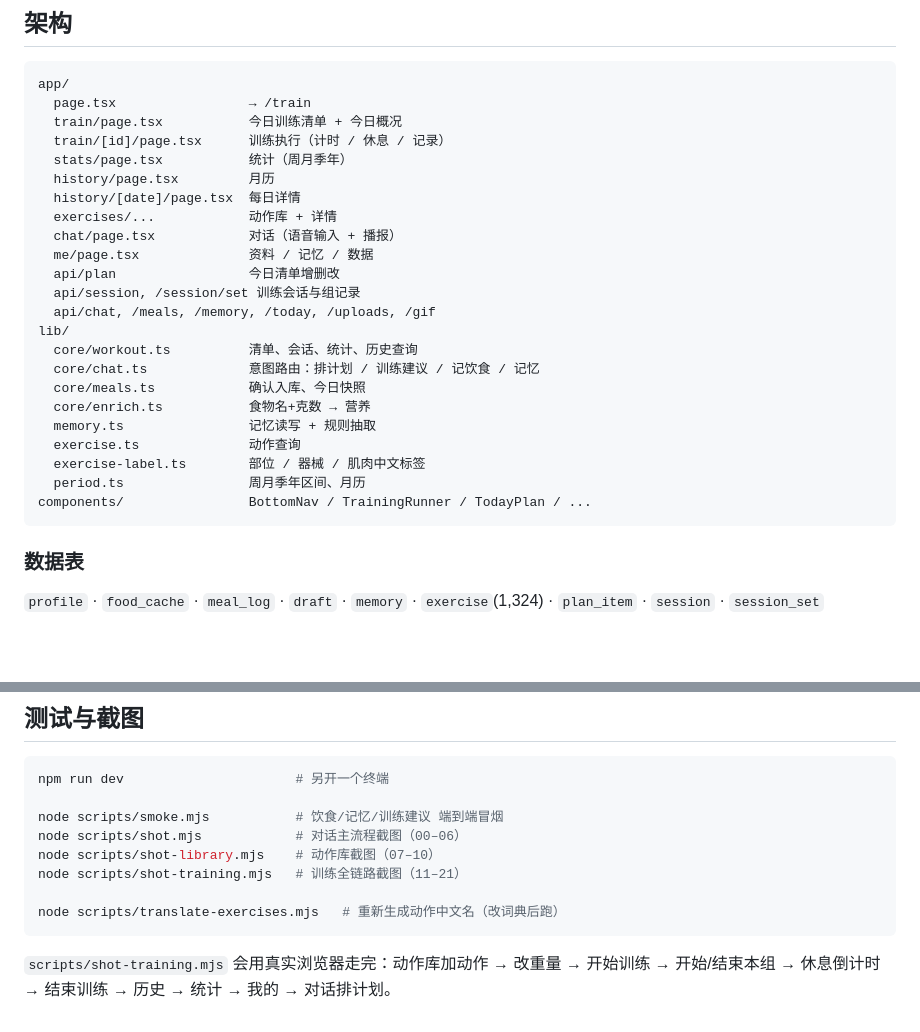
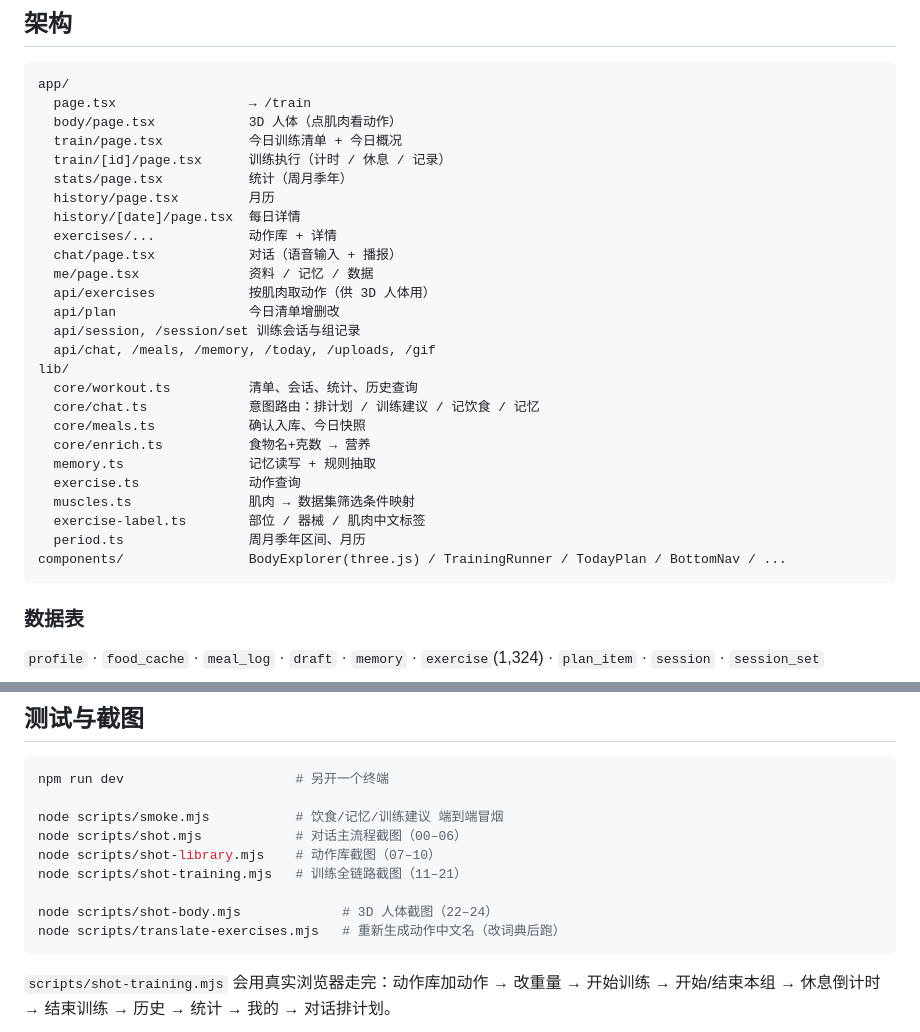
Before and after one commit to 15016623369a-spe/bojililun, a Markdown page: README.md, 2 parts joined by grey strips. Drawn GitHub-style; blank space fills up the shorter version.

````diff
--- a/README.md
+++ b/README.md
@@ -87,6 +100,7 @@ AI_MODEL=gpt-4o-mini
 ```
 app/
   page.tsx                 → /train
+  body/page.tsx            3D 人体（点肌肉看动作）
   train/page.tsx           今日训练清单 + 今日概况
   train/[id]/page.tsx      训练执行（计时 / 休息 / 记录）
   stats/page.tsx           统计（周月季年）
@@ -95,6 +109,7 @@ app/
   exercises/...            动作库 + 详情
   chat/page.tsx            对话（语音输入 + 播报）
   me/page.tsx              资料 / 记忆 / 数据
+  api/exercises            按肌肉取动作（供 3D 人体用）
   api/plan                 今日清单增删改
   api/session, /session/set 训练会话与组记录
   api/chat, /meals, /memory, /today, /uploads, /gif
@@ -105,9 +120,10 @@ lib/
   core/enrich.ts           食物名+克数 → 营养
   memory.ts                记忆读写 + 规则抽取
   exercise.ts              动作查询
+  muscles.ts               肌肉 → 数据集筛选条件映射
   exercise-label.ts        部位 / 器械 / 肌肉中文标签
   period.ts                周月季年区间、月历
-components/                BottomNav / TrainingRunner / TodayPlan / ...
+components/                BodyExplorer(three.js) / TrainingRunner / TodayPlan / BottomNav / ...
 ```
 
 ### 数据表
@@ -133,6 +149,7 @@ node scripts/shot.mjs            # 对话主流程截图（00–06）
 node scripts/shot-library.mjs    # 动作库截图（07–10）
 node scripts/shot-training.mjs   # 训练全链路截图（11–21）
 
+node scripts/shot-body.mjs             # 3D 人体截图（22–24）
 node scripts/translate-exercises.mjs   # 重新生成动作中文名（改词典后跑）
 ```
 
````
Also changed, not shown: other parts of README.md (+14 -1 lines), docs/shots/22-body-3d.png (added), docs/shots/23-body-sheet.png (added), docs/shots/24-body-back.png (added), 11 other files.
